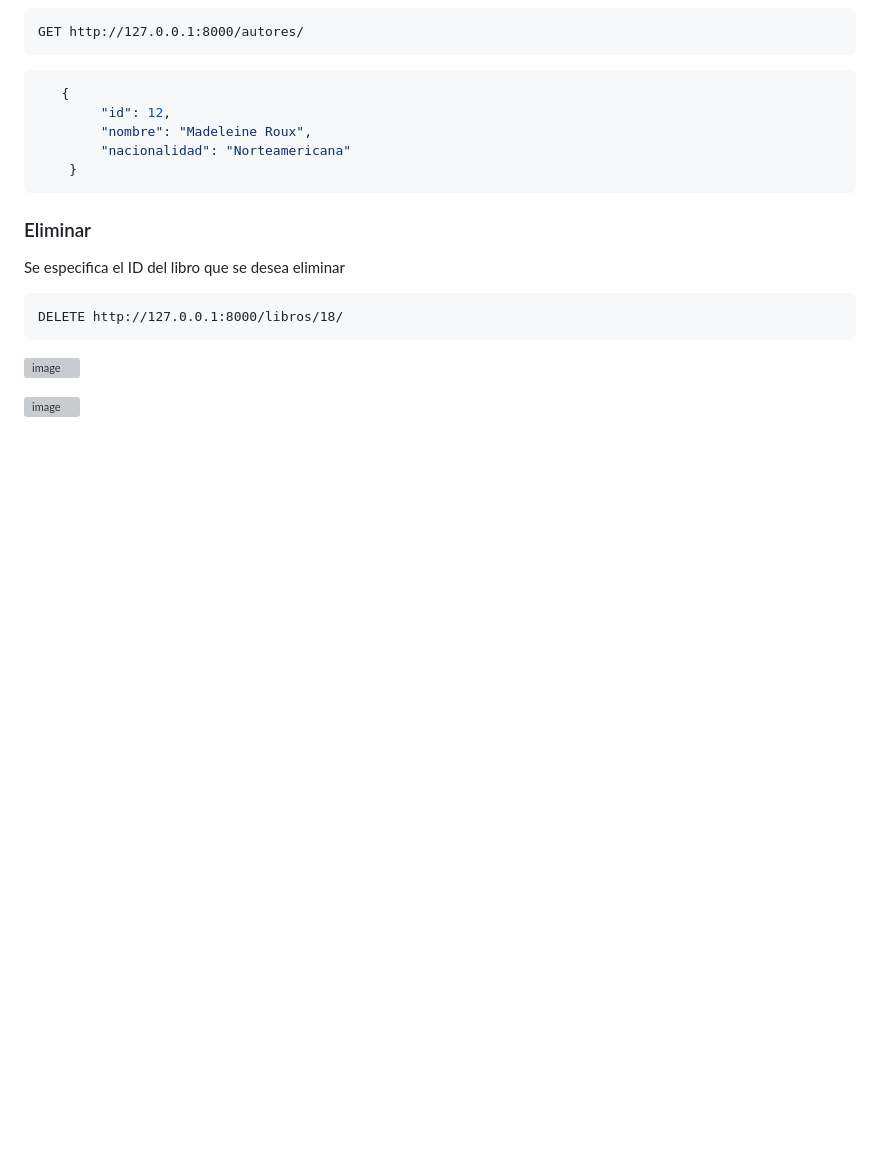
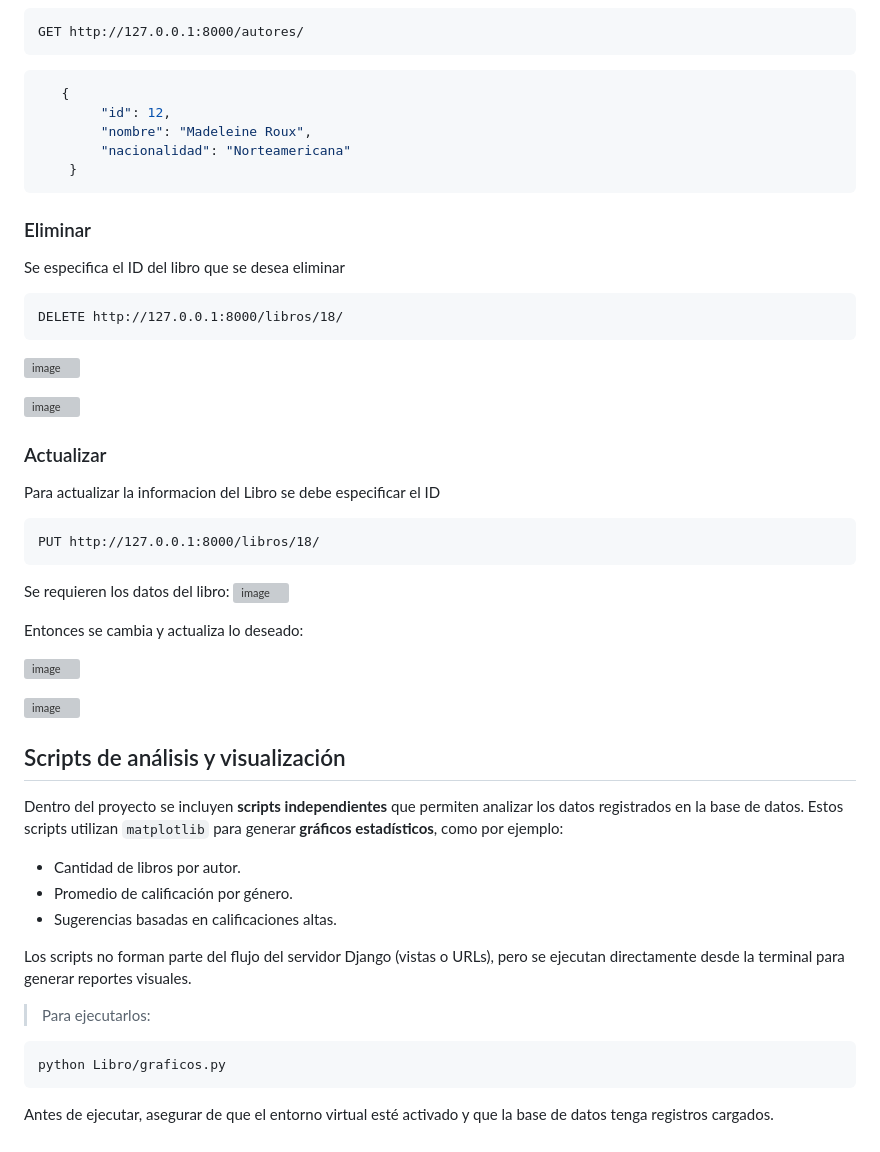
Before and after one commit to analia-figari/django-Libross, a Markdown page: README.md, the part around the change. Drawn GitHub-style; blank space fills up the shorter version; grey boxes are pictures that could not be loaded.

````diff
--- a/README.md
+++ b/README.md
@@ -195,3 +195,38 @@ DELETE http://127.0.0.1:8000/libros/18/
 ![image](https://github.com/user-attachments/assets/c2c524e0-f4da-4b91-91e1-fda5b8cc29ab)
 
 ![image](https://github.com/user-attachments/assets/4399785f-6be1-415d-8389-869848cbcf92)
+
+### Actualizar
+
+Para actualizar la informacion del Libro se debe especificar el ID
+```http
+PUT http://127.0.0.1:8000/libros/18/
+```
+
+Se requieren los datos del libro:
+![image](https://github.com/user-attachments/assets/1800006e-8881-4aab-b0be-a7e7569a1be7)
+
+Entonces se cambia y actualiza lo deseado:
+
+![image](https://github.com/user-attachments/assets/47b22037-4489-434c-bf7c-f9c2d290b854)
+
+![image](https://github.com/user-attachments/assets/50be69f0-a084-4455-b2b5-ab7b1f1f03db)
+
+
+##  Scripts de análisis y visualización
+
+Dentro del proyecto se incluyen **scripts independientes** que permiten analizar los datos registrados en la base de datos. Estos scripts utilizan `matplotlib` para generar **gráficos estadísticos**, como por ejemplo:
+
+* Cantidad de libros por autor.
+* Promedio de calificación por género.
+* Sugerencias basadas en calificaciones altas.
+
+Los scripts no forman parte del flujo del servidor Django (vistas o URLs), pero se ejecutan directamente desde la terminal para generar reportes visuales.
+
+> Para ejecutarlos:
+
+```bash
+python Libro/graficos.py
+```
+
+Antes de ejecutar, asegurar de que el entorno virtual esté activado y que la base de datos tenga registros cargados.
````
